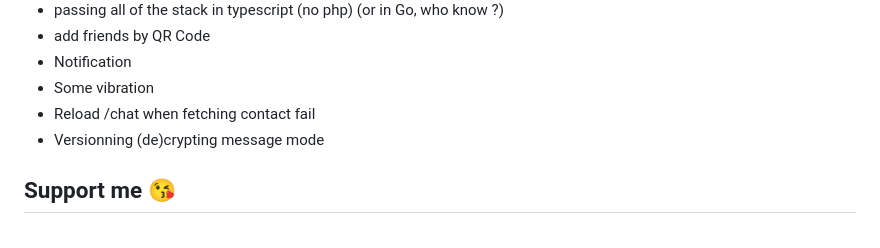
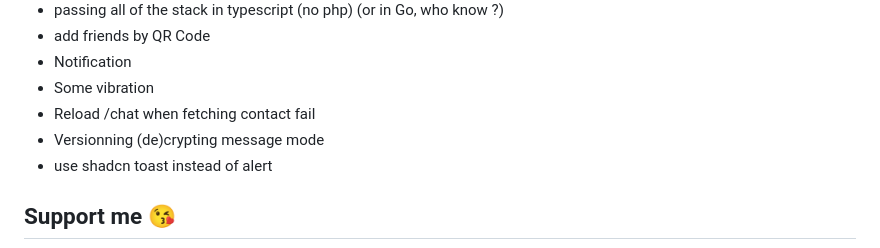
Before and after one commit to YR72dpi/SecuredWhisker, a Markdown page: README.md, the part around the change. Rendered like a GitHub page.

Commit message:
doc: add on todo list

```diff
--- a/README.md
+++ b/README.md
@@ -306,6 +306,7 @@ Contributions are welcome! Feel free to open issues or submit pull requests to c
 - Some vibration
 - Reload /chat when fetching contact fail
 - Versionning (de)crypting message mode
+- use shadcn toast instead of alert
 
 ## Support me 😘
 
```
